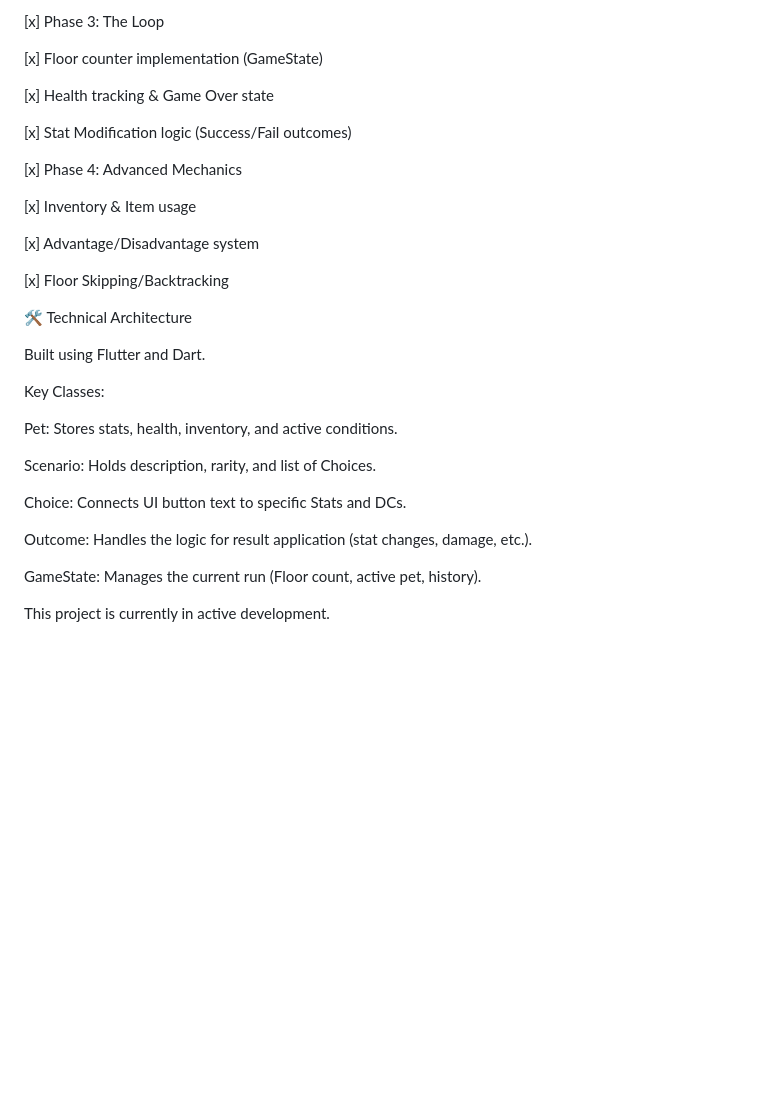
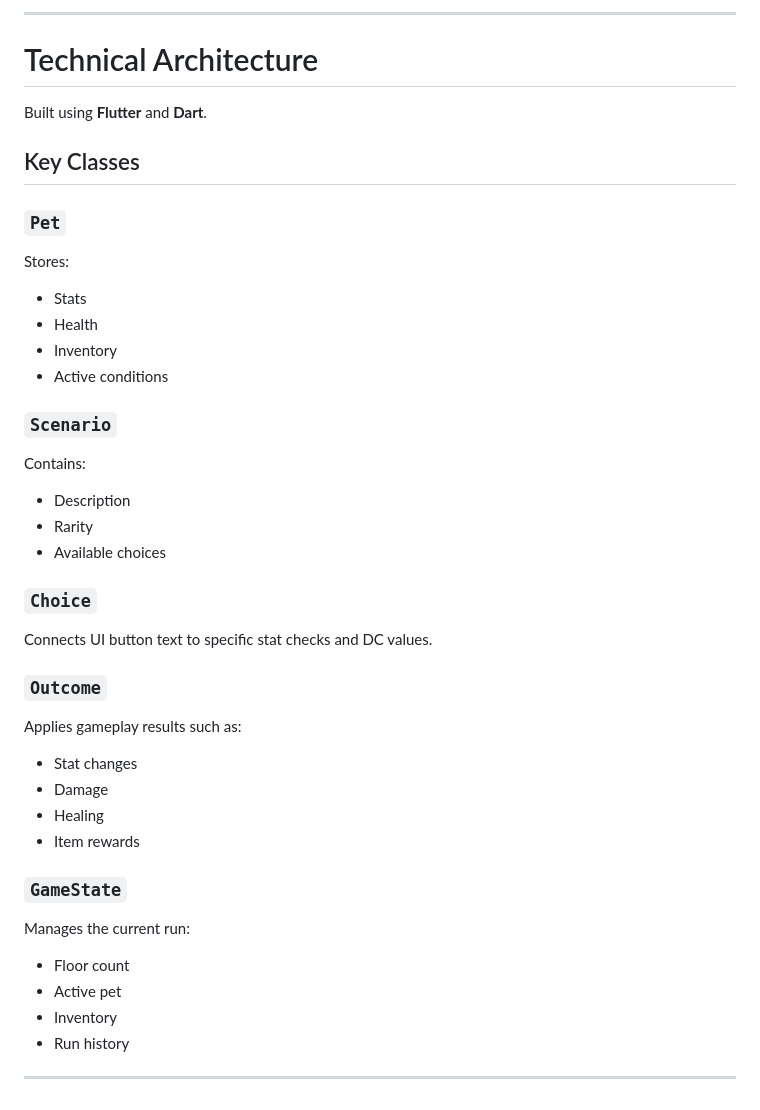
Before and after one commit to UnkGuy/PocketCrawler, a Markdown page: README.md, the part around one of its changes. Rendered like a GitHub page; blank space fills up the shorter version.

```diff
--- a/README.md
+++ b/README.md
@@ -125,34 +159,44 @@ lib/
 
-[x] Phase 3: The Loop
+---
 
-[x] Floor counter implementation (GameState)
+# Technical Architecture
 
-[x] Health tracking & Game Over state
+Built using **Flutter** and **Dart**.
 
-[x] Stat Modification logic (Success/Fail outcomes)
+## Key Classes
 
-[x] Phase 4: Advanced Mechanics
+### `Pet`
+Stores:
 
-[x] Inventory & Item usage
+- Stats
+- Health
+- Inventory
+- Active conditions
 
-[x] Advantage/Disadvantage system
+### `Scenario`
+Contains:
 
-[x] Floor Skipping/Backtracking
+- Description
+- Rarity
+- Available choices
 
-🛠️ Technical Architecture
+### `Choice`
+Connects UI button text to specific stat checks and DC values.
 
-Built using Flutter and Dart.
+### `Outcome`
+Applies gameplay results such as:
 
-Key Classes:
+- Stat changes
+- Damage
+- Healing
+- Item rewards
 
-Pet: Stores stats, health, inventory, and active conditions.
+### `GameState`
+Manages the current run:
 
-Scenario: Holds description, rarity, and list of Choices.
+- Floor count
+- Active pet
+- Inventory
+- Run history
 
-Choice: Connects UI button text to specific Stats and DCs.
-
-Outcome: Handles the logic for result application (stat changes, damage, etc.).
-
-GameState: Manages the current run (Floor count, active pet, history).
-
-This project is currently in active development.
+---
```
Also changed, not shown: other parts of README.md (+99 -65 lines).
